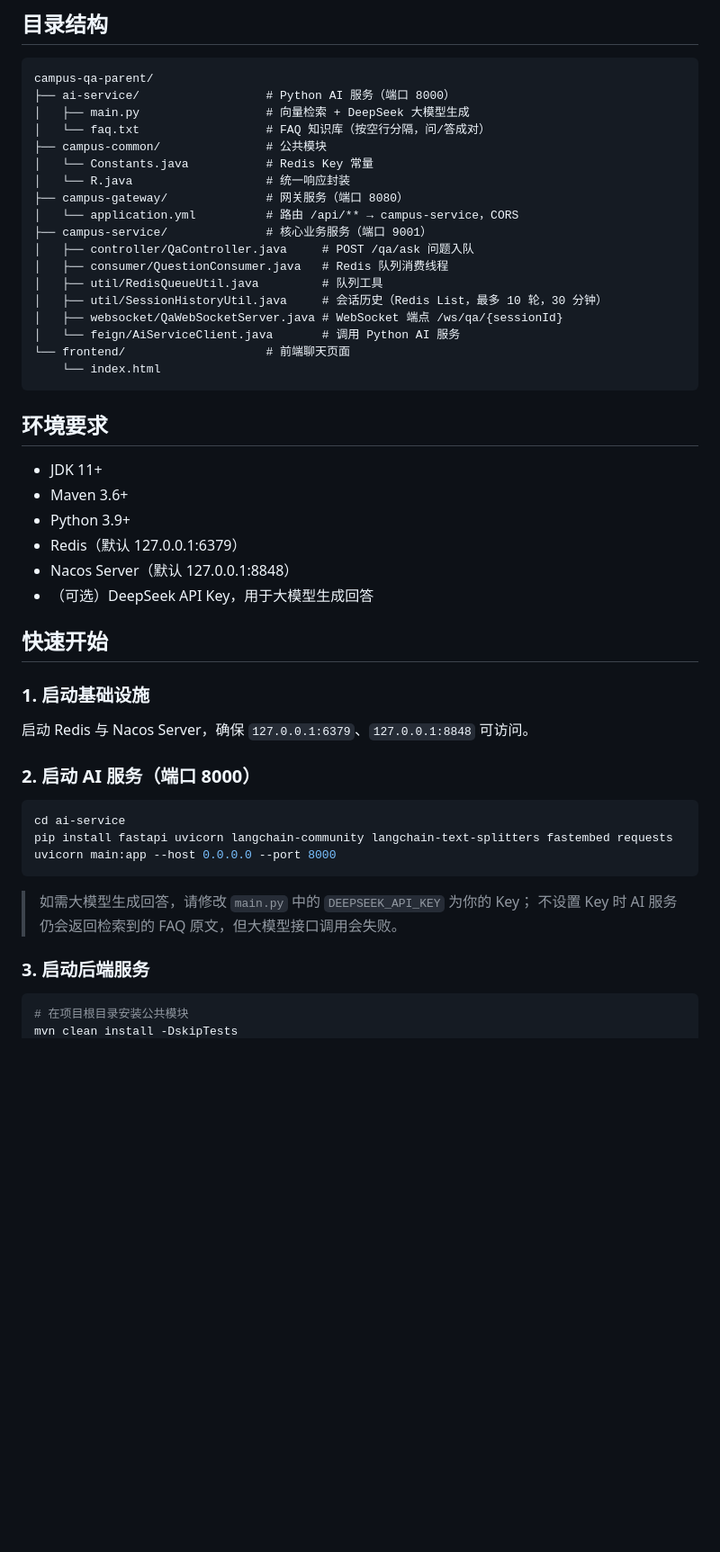
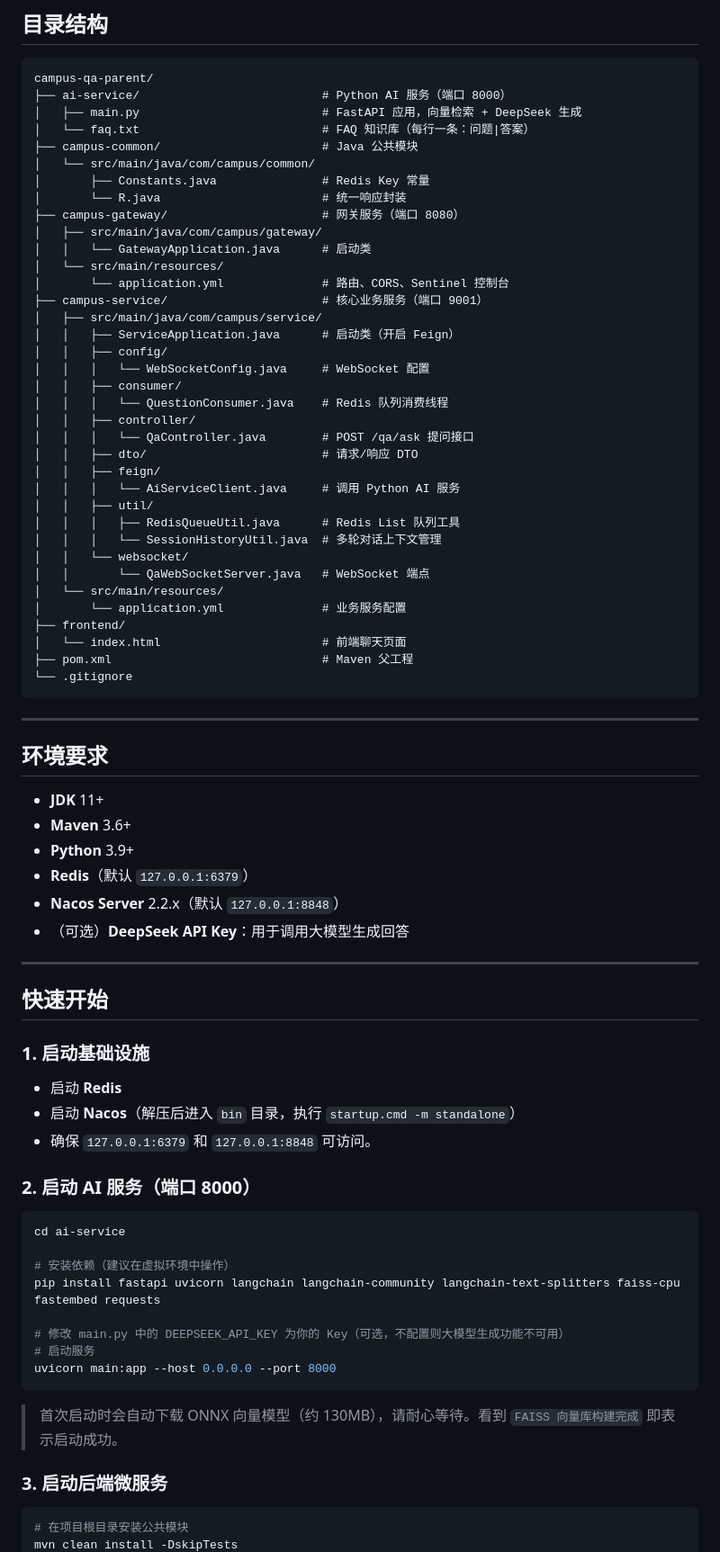
Before and after one commit to Nian10TEn/campus-qa-parent, a Markdown page: README.md, the part around one of its changes. Shown at 90% size. Drawn GitHub-style; blank space fills up the shorter version.

Commit message:
docs: 更新 README 项目介绍

````diff
--- a/README.md
+++ b/README.md
@@ -43,52 +12,80 @@ flowchart LR
 
 ```
 campus-qa-parent/
-├── ai-service/                  # Python AI 服务（端口 8000）
-│   ├── main.py                  # 向量检索 + DeepSeek 大模型生成
-│   └── faq.txt                  # FAQ 知识库（按空行分隔，问/答成对）
-├── campus-common/               # 公共模块
-│   └── Constants.java           # Redis Key 常量
-│   └── R.java                   # 统一响应封装
-├── campus-gateway/              # 网关服务（端口 8080）
-│   └── application.yml          # 路由 /api/** → campus-service，CORS
-├── campus-service/              # 核心业务服务（端口 9001）
-│   ├── controller/QaController.java     # POST /qa/ask 问题入队
-│   ├── consumer/QuestionConsumer.java   # Redis 队列消费线程
-│   ├── util/RedisQueueUtil.java         # 队列工具
-│   ├── util/SessionHistoryUtil.java     # 会话历史（Redis List，最多 10 轮，30 分钟）
-│   ├── websocket/QaWebSocketServer.java # WebSocket 端点 /ws/qa/{sessionId}
-│   └── feign/AiServiceClient.java       # 调用 Python AI 服务
-└── frontend/                    # 前端聊天页面
-    └── index.html
+├── ai-service/                          # Python AI 服务（端口 8000）
+│   ├── main.py                          # FastAPI 应用，向量检索 + DeepSeek 生成
+│   └── faq.txt                          # FAQ 知识库（每行一条：问题|答案）
+├── campus-common/                       # Java 公共模块
+│   └── src/main/java/com/campus/common/
+│       ├── Constants.java               # Redis Key 常量
+│       └── R.java                       # 统一响应封装
+├── campus-gateway/                      # 网关服务（端口 8080）
+│   ├── src/main/java/com/campus/gateway/
+│   │   └── GatewayApplication.java      # 启动类
+│   └── src/main/resources/
+│       └── application.yml              # 路由、CORS、Sentinel 控制台
+├── campus-service/                      # 核心业务服务（端口 9001）
+│   ├── src/main/java/com/campus/service/
+│   │   ├── ServiceApplication.java      # 启动类（开启 Feign）
+│   │   ├── config/
+│   │   │   └── WebSocketConfig.java     # WebSocket 配置
+│   │   ├── consumer/
+│   │   │   └── QuestionConsumer.java    # Redis 队列消费线程
+│   │   ├── controller/
+│   │   │   └── QaController.java        # POST /qa/ask 提问接口
+│   │   ├── dto/                         # 请求/响应 DTO
+│   │   ├── feign/
+│   │   │   └── AiServiceClient.java     # 调用 Python AI 服务
+│   │   ├── util/
+│   │   │   ├── RedisQueueUtil.java      # Redis List 队列工具
+│   │   │   └── SessionHistoryUtil.java  # 多轮对话上下文管理
+│   │   └── websocket/
+│   │       └── QaWebSocketServer.java   # WebSocket 端点
+│   └── src/main/resources/
+│       └── application.yml              # 业务服务配置
+├── frontend/
+│   └── index.html                       # 前端聊天页面
+├── pom.xml                              # Maven 父工程
+└── .gitignore
 ```
+
+---
 
 ## 环境要求
 
-- JDK 11+
-- Maven 3.6+
-- Python 3.9+
-- Redis（默认 127.0.0.1:6379）
-- Nacos Server（默认 127.0.0.1:8848）
-- （可选）DeepSeek API Key，用于大模型生成回答
+- **JDK** 11+
+- **Maven** 3.6+
+- **Python** 3.9+
+- **Redis**（默认 `127.0.0.1:6379`）
+- **Nacos Server** 2.2.x（默认 `127.0.0.1:8848`）
+- （可选）**DeepSeek API Key**：用于调用大模型生成回答
+
+---
 
 ## 快速开始
 
 ### 1. 启动基础设施
 
-启动 Redis 与 Nacos Server，确保 `127.0.0.1:6379`、`127.0.0.1:8848` 可访问。
+- 启动 **Redis**
+- 启动 **Nacos**（解压后进入 `bin` 目录，执行 `startup.cmd -m standalone`）
+- 确保 `127.0.0.1:6379` 和 `127.0.0.1:8848` 可访问。
 
 ### 2. 启动 AI 服务（端口 8000）
 
 ```bash
 cd ai-service
-pip install fastapi uvicorn langchain-community langchain-text-splitters fastembed requests
+
+# 安装依赖（建议在虚拟环境中操作）
+pip install fastapi uvicorn langchain langchain-community langchain-text-splitters faiss-cpu fastembed requests
+
+# 修改 main.py 中的 DEEPSEEK_API_KEY 为你的 Key（可选，不配置则大模型生成功能不可用）
+# 启动服务
 uvicorn main:app --host 0.0.0.0 --port 8000
 ```
 
-> 如需大模型生成回答，请修改 `main.py` 中的 `DEEPSEEK_API_KEY` 为你的 Key；
-> 不设置 Key 时 AI 服务仍会返回检索到的 FAQ 原文，但大模型接口调用会失败。
+> 首次启动时会自动下载 ONNX 向量模型（约 130MB），请耐心等待。看到 `FAISS 向量库构建完成` 即表示启动成功。
 
-### 3. 启动后端服务
+### 3. 启动后端微服务
 
 ```bash
 # 在项目根目录安装公共模块
````
Also changed, not shown: other parts of README.md (+114 -37 lines).
